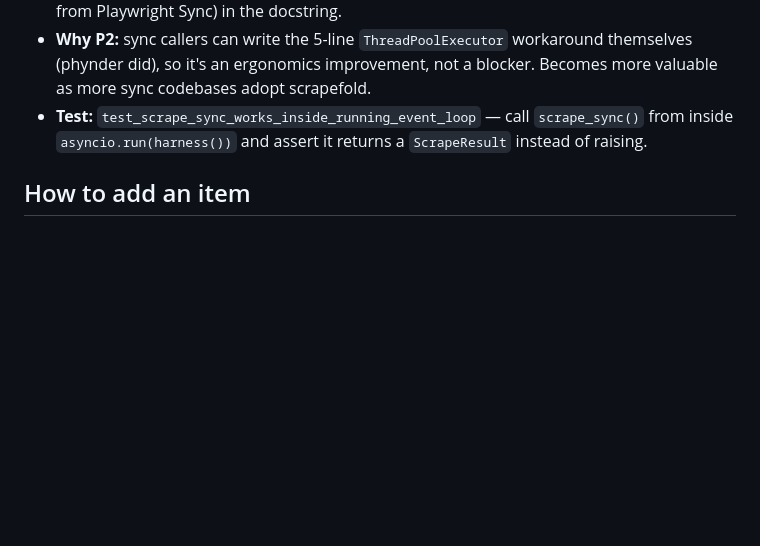
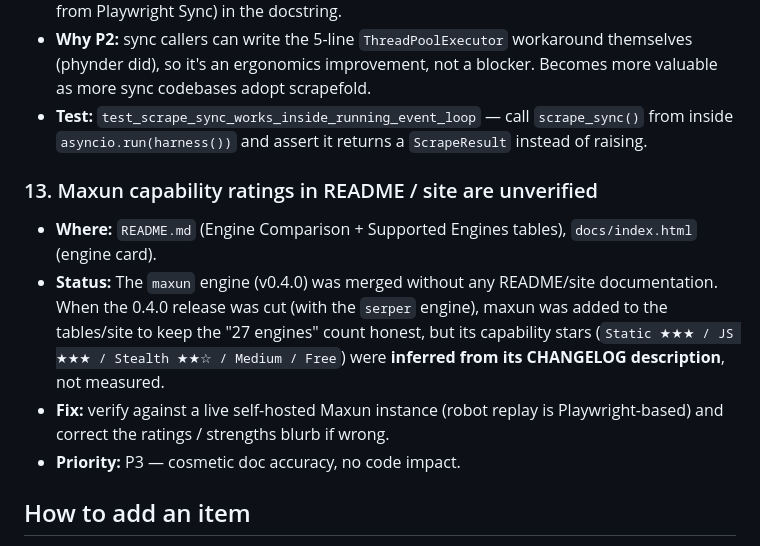
Before and after one commit to Mihailorama/scrapefold, a Markdown page: docs/TECH_DEBT.md, the part around one of its changes. GitHub-like rendering; blank space fills up the shorter version.

Commit message:
docs: bump engine count to 27, log Maxun-ratings follow-up
Update docs/README.md engine count (25 -> 27 after Serper + Maxun) and add
TECH_DEBT item 13 tracking that Maxun's README/site capability ratings were
inferred, not measured.

Co-Authored-By: Claude Opus 4.8 <noreply@anthropic.com>
Claude-Session: https://claude.ai/code/session_01GKeb96A539GMWQLcAxH6iA

```diff
--- a/docs/TECH_DEBT.md
+++ b/docs/TECH_DEBT.md
@@ -138,6 +138,18 @@ public behavior.
   `scrape_sync()` from inside `asyncio.run(harness())` and assert it returns
   a `ScrapeResult` instead of raising.
 
+### 13. Maxun capability ratings in README / site are unverified
+
+- **Where:** `README.md` (Engine Comparison + Supported Engines tables), `docs/index.html` (engine card).
+- **Status:** The `maxun` engine (v0.4.0) was merged without any README/site
+  documentation. When the 0.4.0 release was cut (with the `serper` engine),
+  maxun was added to the tables/site to keep the "27 engines" count honest,
+  but its capability stars (`Static ★★★ / JS ★★★ / Stealth ★★☆ / Medium /
+  Free`) were **inferred from its CHANGELOG description**, not measured.
+- **Fix:** verify against a live self-hosted Maxun instance (robot replay is
+  Playwright-based) and correct the ratings / strengths blurb if wrong.
+- **Priority:** P3 — cosmetic doc accuracy, no code impact.
+
 ## How to add an item
 
 1. Open a row here with **P-priority**, **where** (file/function), **status**, **fix sketch**, **test**.
```
Also changed, not shown: other parts of docs/TECH_DEBT.md (+1 -1 lines), docs/README.md (+1 -1 lines).
